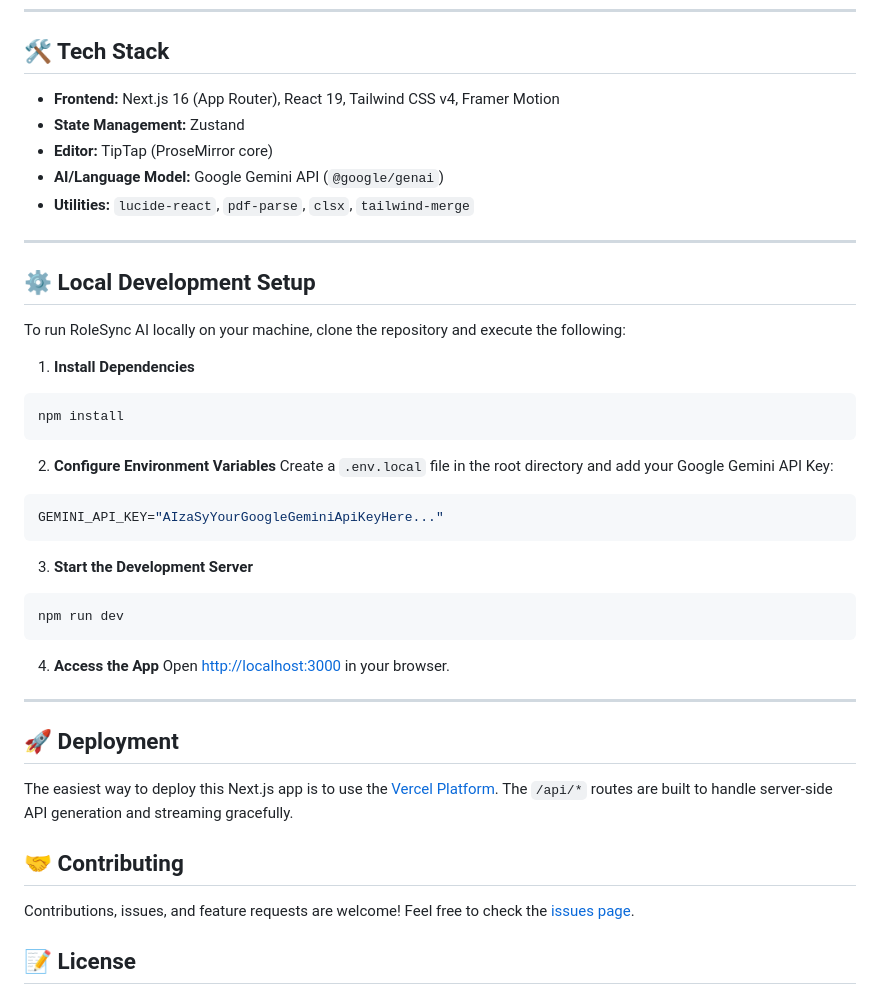
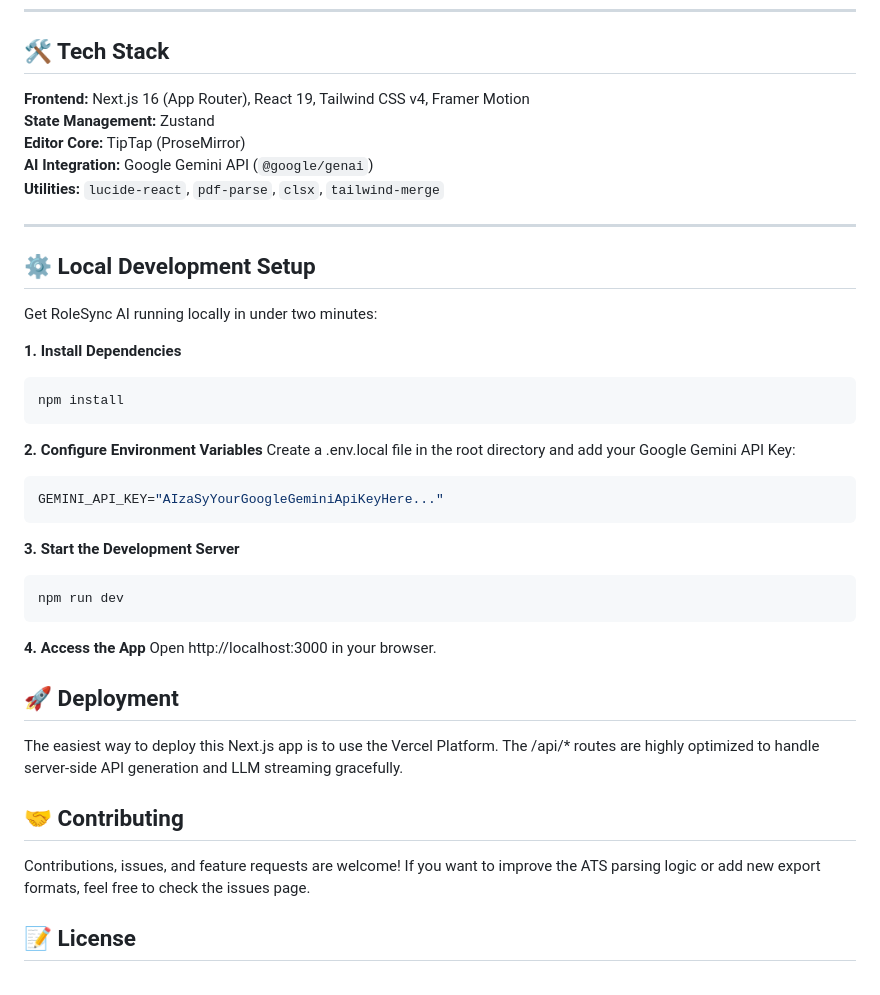
Before and after one commit to Maarij-Aqeel/Role_Sync, a Markdown page: README.md, the part around one of its changes. GitHub-like rendering.

````diff
--- a/README.md
+++ b/README.md
@@ -33,44 +52,40 @@ Built on a modern **Next.js** edge stack and powered by **Google Gemini 2.5 Flas
 
 ## 🛠 Tech Stack
 
-- **Frontend:** Next.js 16 (App Router), React 19, Tailwind CSS v4, Framer Motion
-- **State Management:** Zustand
-- **Editor:** TipTap (ProseMirror core)
-- **AI/Language Model:** Google Gemini API (`@google/genai`)
-- **Utilities:** `lucide-react`, `pdf-parse`, `clsx`, `tailwind-merge`
+**Frontend:** Next.js 16 (App Router), React 19, Tailwind CSS v4, Framer Motion
+**State Management:** Zustand
+**Editor Core:** TipTap (ProseMirror)
+**AI Integration:** Google Gemini API (`@google/genai`)
+**Utilities:** `lucide-react`, `pdf-parse`, `clsx`, `tailwind-merge`
 
 ---
 
 ## ⚙️ Local Development Setup
 
-To run RoleSync AI locally on your machine, clone the repository and execute the following:
+Get RoleSync AI running locally in under two minutes:
 
-1. **Install Dependencies**
+**1. Install Dependencies**
 ```bash
 npm install
 ```
+**2. Configure Environment Variables**
+Create a .env.local file in the root directory and add your Google Gemini API Key:
 
-2. **Configure Environment Variables**
-Create a `.env.local` file in the root directory and add your Google Gemini API Key:
-```env
+```bash
 GEMINI_API_KEY="AIzaSyYourGoogleGeminiApiKeyHere..."
 ```
+**3. Start the Development Server**
 
-3. **Start the Development Server**
 ```bash
 npm run dev
 ```
-
-4. **Access the App**
-Open [http://localhost:3000](http://localhost:3000) in your browser.
-
----
+**4. Access the App**
+Open http://localhost:3000 in your browser.
 
 ## 🚀 Deployment
-
-The easiest way to deploy this Next.js app is to use the [Vercel Platform](https://vercel.com/new). The `/api/*` routes are built to handle server-side API generation and streaming gracefully.
+The easiest way to deploy this Next.js app is to use the Vercel Platform. The /api/* routes are highly optimized to handle server-side API generation and LLM streaming gracefully.
 
 ## 🤝 Contributing
-Contributions, issues, and feature requests are welcome! Feel free to check the [issues page](https://github.com/Maarij-Aqeel/Role_Sync/issues).
+Contributions, issues, and feature requests are welcome! If you want to improve the ATS parsing logic or add new export formats, feel free to check the issues page.
 
 ## 📝 License
````
Also changed, not shown: other parts of README.md (+36 -17 lines).
